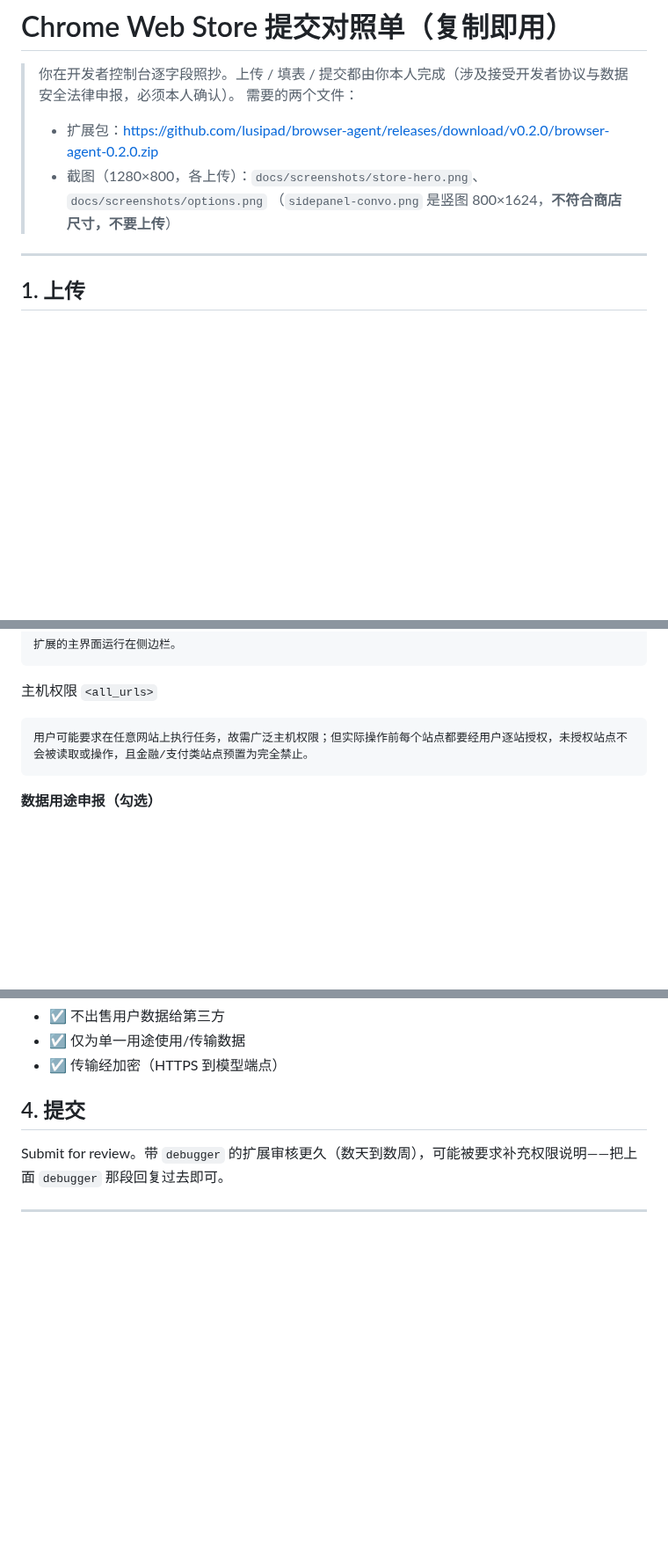
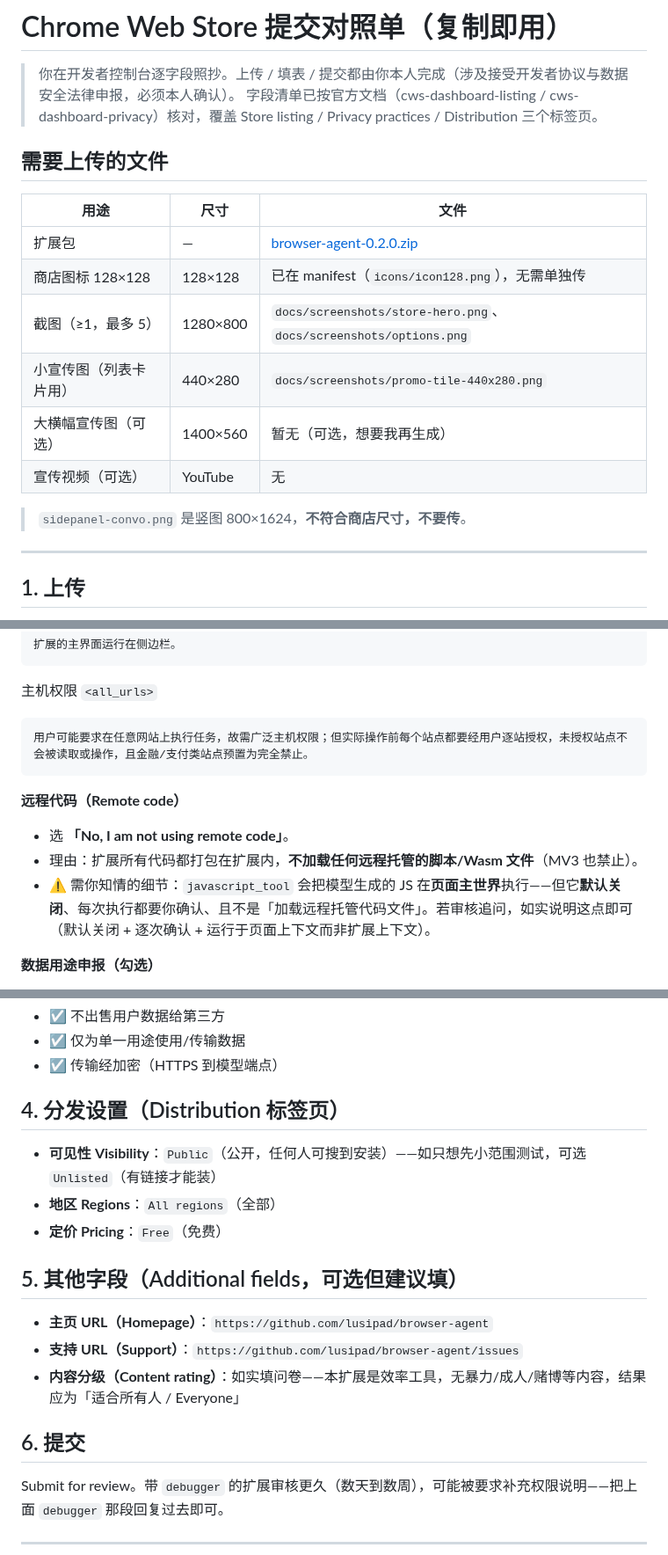
Before and after one commit to lusipad/browser-agent, a Markdown page: STORE_SUBMISSION.md, 3 parts joined by grey strips. Shown at 88% size. Rendered like a GitHub page; blank space fills up the shorter version.

Commit message:
补齐上架字段：440×280 小宣传图 + 远程代码/分发/其他字段
对照官方文档（cws-dashboard-listing / cws-dashboard-privacy）核对，补上
之前遗漏的字段：
- 生成 440×280 小宣传图（docs/screenshots/promo-tile-440x280.png）
- 图形素材完整清单（128 图标 / 截图 / 小宣传图 / 可选大横幅与视频）
- 远程代码声明（选 No，附 javascript_tool 默认关闭的说明）
- 分发设置（可见性 / 地区 / 定价）
- 其他字段（主页 / 支持 URL / 内容分级）

Co-Authored-By: Claude Opus 4.8 <noreply@anthropic.com>

````diff
--- a/STORE_SUBMISSION.md
+++ b/STORE_SUBMISSION.md
@@ -1,10 +1,20 @@
 # Chrome Web Store 提交对照单（复制即用）
 
 > 你在开发者控制台逐字段照抄。上传 / 填表 / 提交都由你本人完成（涉及接受开发者协议与数据安全法律申报，必须本人确认）。
-> 需要的两个文件：
-> - 扩展包：<https://github.com/lusipad/browser-agent/releases/download/v0.2.0/browser-agent-0.2.0.zip>
-> - 截图（1280×800，各上传）：`docs/screenshots/store-hero.png`、`docs/screenshots/options.png`
->   （`sidepanel-convo.png` 是竖图 800×1624，**不符合商店尺寸，不要上传**）
+> 字段清单已按官方文档（cws-dashboard-listing / cws-dashboard-privacy）核对，覆盖 Store listing / Privacy practices / Distribution 三个标签页。
+
+## 需要上传的文件
+
+| 用途 | 尺寸 | 文件 |
+|---|---|---|
+| 扩展包 | — | [browser-agent-0.2.0.zip](https://github.com/lusipad/browser-agent/releases/download/v0.2.0/browser-agent-0.2.0.zip) |
+| 商店图标 128×128 | 128×128 | 已在 manifest（`icons/icon128.png`），无需单独传 |
+| 截图（≥1，最多 5） | 1280×800 | `docs/screenshots/store-hero.png`、`docs/screenshots/options.png` |
+| 小宣传图（列表卡片用） | 440×280 | `docs/screenshots/promo-tile-440x280.png` |
+| 大横幅宣传图（可选） | 1400×560 | 暂无（可选，想要我再生成） |
+| 宣传视频（可选） | YouTube | 无 |
+
+> `sidepanel-convo.png` 是竖图 800×1624，**不符合商店尺寸，不要传**。
 
 ---
 
@@ -89,6 +99,11 @@ https://github.com/lusipad/browser-agent/blob/main/PRIVACY.md
 用户可能要求在任意网站上执行任务，故需广泛主机权限；但实际操作前每个站点都要经用户逐站授权，未授权站点不会被读取或操作，且金融/支付类站点预置为完全禁止。
 ```
 
+**远程代码（Remote code）**
+- 选 **「No, I am not using remote code」**。
+- 理由：扩展所有代码都打包在扩展内，**不加载任何远程托管的脚本/Wasm 文件**（MV3 也禁止）。
+- ⚠️ 需你知情的细节：`javascript_tool` 会把模型生成的 JS 在**页面主世界**执行——但它**默认关闭**、每次执行都要你确认、且不是「加载远程托管代码文件」。若审核追问，如实说明这点即可（默认关闭 + 逐次确认 + 运行于页面上下文而非扩展上下文）。
+
 **数据用途申报（勾选）**
 - 是否收集/使用用户数据？→ **是**
 - 数据类型：**网站内容（页面内容/截图，作为上下文）**、**用户输入的文本（指令）**
@@ -102,7 +117,17 @@ https://github.com/lusipad/browser-agent/blob/main/PRIVACY.md
 - ☑ 仅为单一用途使用/传输数据
 - ☑ 传输经加密（HTTPS 到模型端点）
 
-## 4. 提交
+## 4. 分发设置（Distribution 标签页）
+- **可见性 Visibility**：`Public`（公开，任何人可搜到安装）——如只想先小范围测试，可选 `Unlisted`（有链接才能装）
+- **地区 Regions**：`All regions`（全部）
+- **定价 Pricing**：`Free`（免费）
+
+## 5. 其他字段（Additional fields，可选但建议填）
+- **主页 URL（Homepage）**：`https://github.com/lusipad/browser-agent`
+- **支持 URL（Support）**：`https://github.com/lusipad/browser-agent/issues`
+- **内容分级（Content rating）**：如实填问卷——本扩展是效率工具，无暴力/成人/赌博等内容，结果应为「适合所有人 / Everyone」
+
+## 6. 提交
 Submit for review。带 `debugger` 的扩展审核更久（数天到数周），可能被要求补充权限说明——把上面 `debugger` 那段回复过去即可。
 
 ---
````
Also changed, not shown: docs/screenshots/promo-tile-440x280.png (added).
